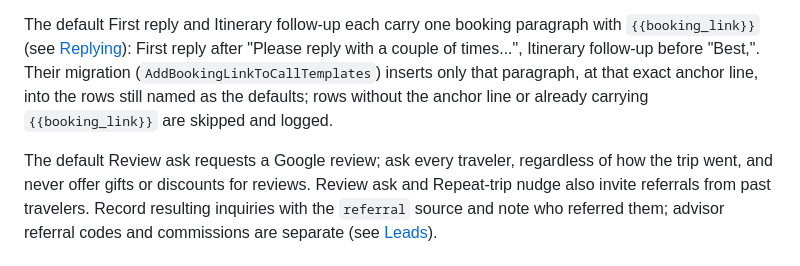
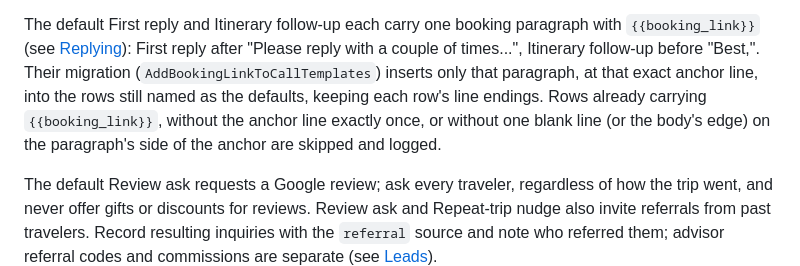
Before and after one commit to SamSherpaDev/PerfectCRM, a Markdown page: README.md, the part around the change. Drawn GitHub-style.

Commit message:
no-mistakes(document): Document booking migration skip and line-ending rules

```diff
--- a/README.md
+++ b/README.md
@@ -139,8 +139,10 @@ paragraph with `{{booking_link}}` (see [Replying](#replying)): First reply
 after "Please reply with a couple of times...", Itinerary follow-up before
 "Best,". Their migration (`AddBookingLinkToCallTemplates`) inserts only that
 paragraph, at that exact anchor line, into the rows still named as the
-defaults; rows without the anchor line or already carrying `{{booking_link}}`
-are skipped and logged.
+defaults, keeping each row's line endings. Rows already carrying
+`{{booking_link}}`, without the anchor line exactly once, or without one blank
+line (or the body's edge) on the paragraph's side of the anchor are skipped
+and logged.
 
 The default Review ask requests a Google review; ask every traveler,
 regardless of how the trip went, and never offer gifts or discounts for reviews.
```
